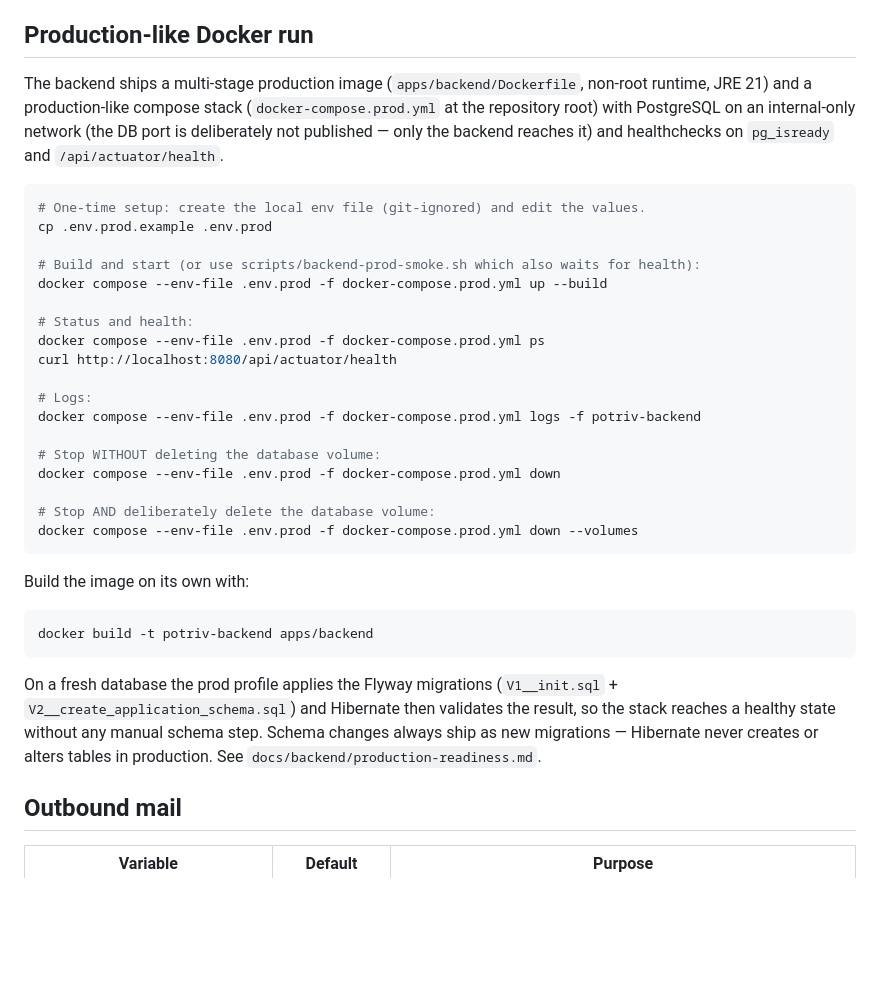
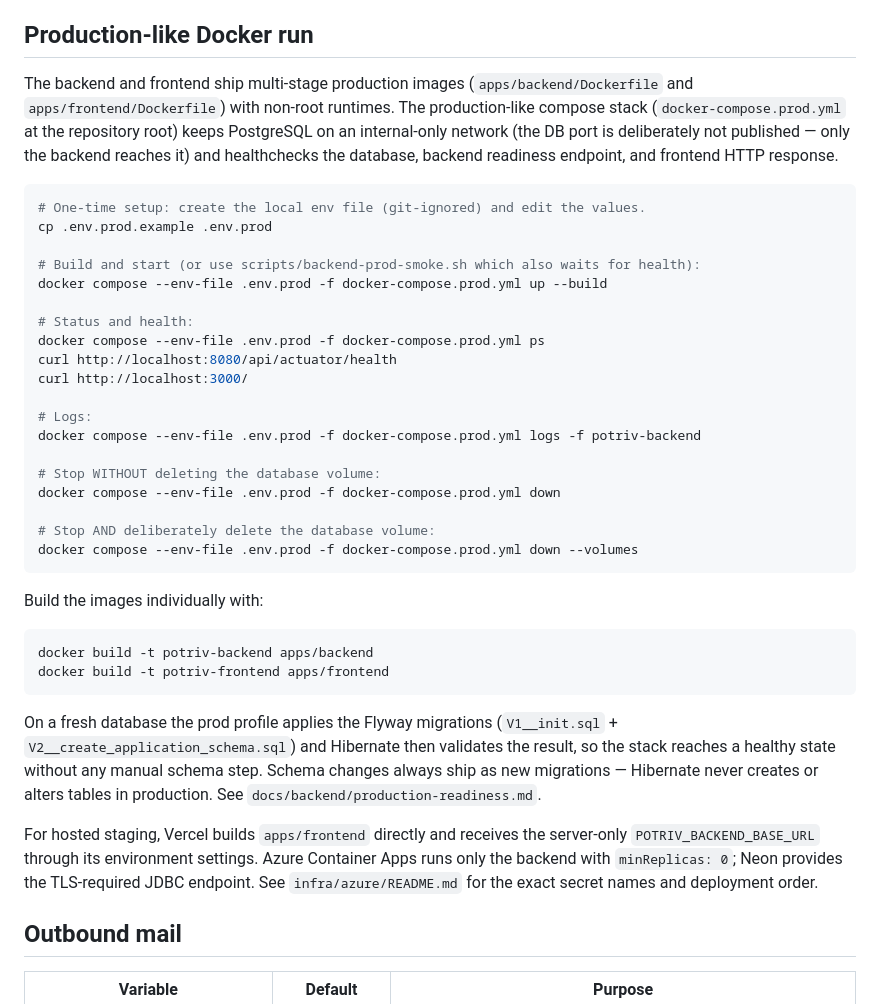
Before and after one commit to aydgnme/Potriv, a Markdown page: docs/backend/environment.md, the part around the change. Drawn GitHub-style; blank space fills up the shorter version.

````diff
--- a/docs/backend/environment.md
+++ b/docs/backend/environment.md
@@ -196,12 +196,12 @@ surface; it is a read-only monitoring and browsing console only.
 
 ## Production-like Docker run
 
-The backend ships a multi-stage production image (`apps/backend/Dockerfile`,
-non-root runtime, JRE 21) and a production-like compose stack
-(`docker-compose.prod.yml` at the repository root) with PostgreSQL on an
-internal-only network (the DB port is deliberately not published — only the
-backend reaches it) and healthchecks on `pg_isready` and
-`/api/actuator/health`.
+The backend and frontend ship multi-stage production images
+(`apps/backend/Dockerfile` and `apps/frontend/Dockerfile`) with non-root
+runtimes. The production-like compose stack (`docker-compose.prod.yml` at the
+repository root) keeps PostgreSQL on an internal-only network (the DB port is
+deliberately not published — only the backend reaches it) and healthchecks the
+database, backend readiness endpoint, and frontend HTTP response.
 
 ```bash
 # One-time setup: create the local env file (git-ignored) and edit the values.
@@ -213,6 +213,7 @@ docker compose --env-file .env.prod -f docker-compose.prod.yml up --build
 # Status and health:
 docker compose --env-file .env.prod -f docker-compose.prod.yml ps
 curl http://localhost:8080/api/actuator/health
+curl http://localhost:3000/
 
 # Logs:
 docker compose --env-file .env.prod -f docker-compose.prod.yml logs -f potriv-backend
@@ -224,10 +225,11 @@ docker compose --env-file .env.prod -f docker-compose.prod.yml down
 docker compose --env-file .env.prod -f docker-compose.prod.yml down --volumes
 ```
 
-Build the image on its own with:
+Build the images individually with:
 
 ```bash
 docker build -t potriv-backend apps/backend
+docker build -t potriv-frontend apps/frontend
 ```
 
 On a fresh database the prod profile applies the Flyway migrations
@@ -236,6 +238,12 @@ validates the result, so the stack reaches a healthy state without any manual
 schema step. Schema changes always ship as new migrations — Hibernate never
 creates or alters tables in production. See
 `docs/backend/production-readiness.md`.
+
+For hosted staging, Vercel builds `apps/frontend` directly and receives the
+server-only `POTRIV_BACKEND_BASE_URL` through its environment settings. Azure
+Container Apps runs only the backend with `minReplicas: 0`; Neon provides the
+TLS-required JDBC endpoint. See `infra/azure/README.md` for the exact secret
+names and deployment order.
 
 
 ## Outbound mail
````
Also changed, not shown: README.md (+13 -1 lines), docs/backend/production-readiness.md (+28 -7 lines).
